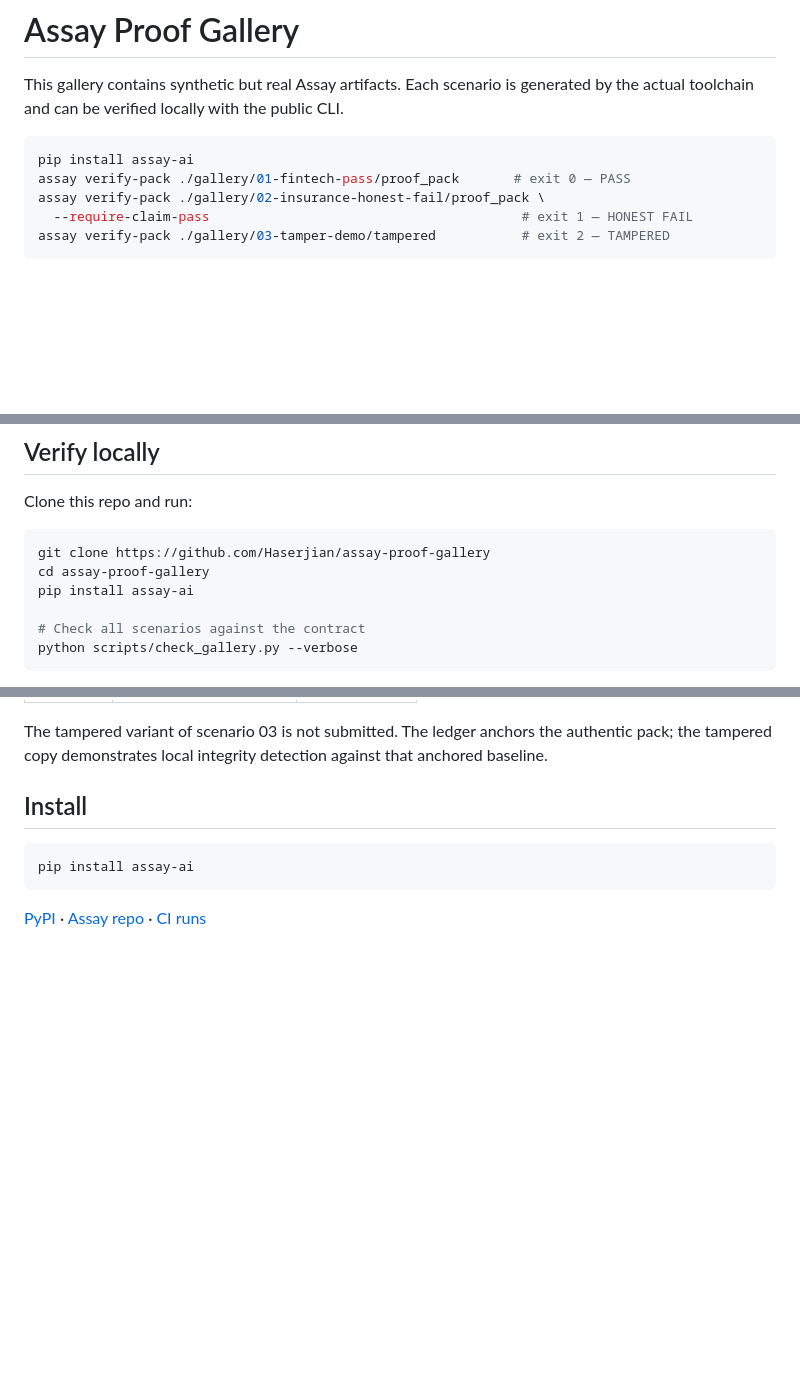
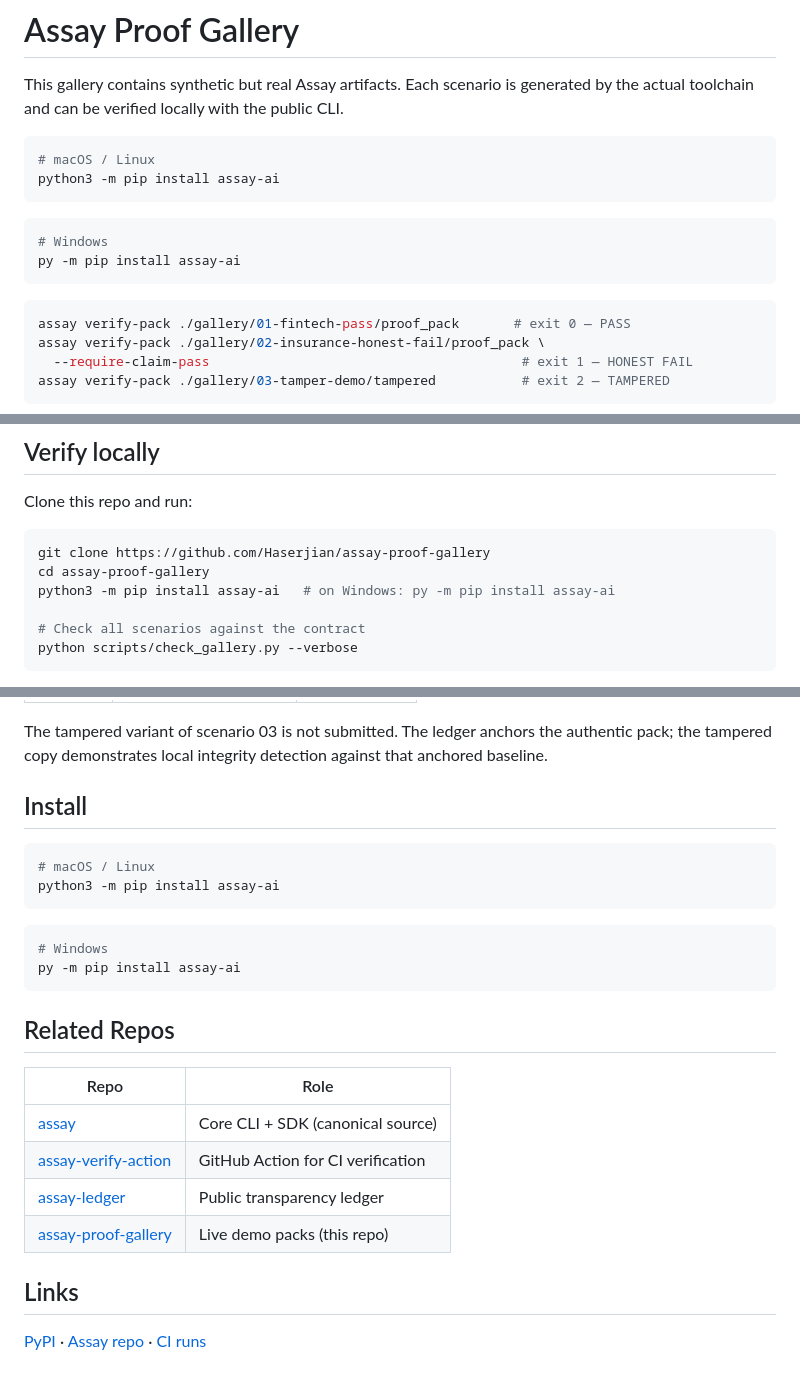
Before and after one commit to Haserjian/assay-proof-gallery, a Markdown page: README.md, 3 parts joined by grey strips. GitHub-like rendering; blank space fills up the shorter version.

Commit message:
docs: normalize install commands (python3 -m pip), add Related Repos table

````diff
--- a/README.md
+++ b/README.md
@@ -4,7 +4,16 @@ This gallery contains synthetic but real Assay artifacts. Each scenario is
 generated by the actual toolchain and can be verified locally with the public CLI.
 
 ```bash
-pip install assay-ai
+# macOS / Linux
+python3 -m pip install assay-ai
+```
+
+```powershell
+# Windows
+py -m pip install assay-ai
+```
+
+```bash
 assay verify-pack ./gallery/01-fintech-pass/proof_pack       # exit 0 — PASS
 assay verify-pack ./gallery/02-insurance-honest-fail/proof_pack \
   --require-claim-pass                                        # exit 1 — HONEST FAIL
@@ -63,7 +72,7 @@ Clone this repo and run:
 ```bash
 git clone https://github.com/Haserjian/assay-proof-gallery
 cd assay-proof-gallery
-pip install assay-ai
+python3 -m pip install assay-ai   # on Windows: py -m pip install assay-ai
 
 # Check all scenarios against the contract
 python scripts/check_gallery.py --verbose
@@ -111,8 +120,25 @@ that anchored baseline.
 ## Install
 
 ```bash
-pip install assay-ai
+# macOS / Linux
+python3 -m pip install assay-ai
 ```
+
+```powershell
+# Windows
+py -m pip install assay-ai
+```
+
+## Related Repos
+
+| Repo | Role |
+|------|------|
+| [assay](https://github.com/Haserjian/assay) | Core CLI + SDK (canonical source) |
+| [assay-verify-action](https://github.com/Haserjian/assay-verify-action) | GitHub Action for CI verification |
+| [assay-ledger](https://github.com/Haserjian/assay-ledger) | Public transparency ledger |
+| [assay-proof-gallery](https://github.com/Haserjian/assay-proof-gallery) | Live demo packs (this repo) |
+
+## Links
 
 [PyPI](https://pypi.org/project/assay-ai/) ·
 [Assay repo](https://github.com/Haserjian/assay) ·
````
